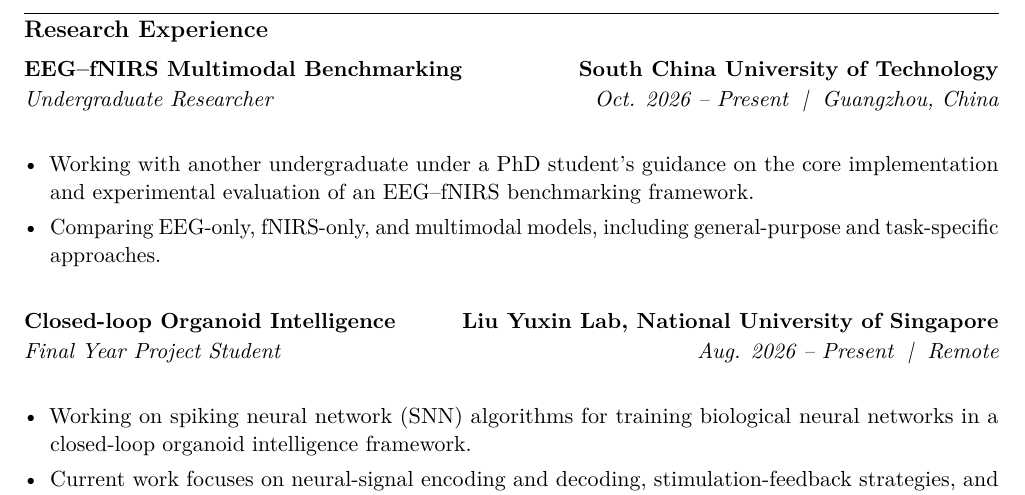
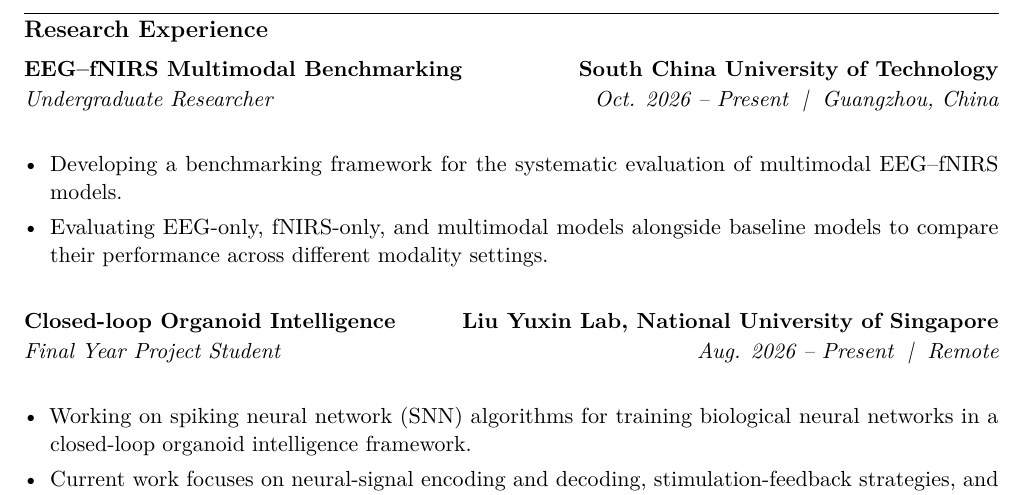
Before and after one commit to vexpaer/cv, a LaTeX CV (cv.tex): part of page 1 of 2, cut so that both start at the same text. Compiled offline with pdfLaTeX.

Commit message:
Refine EEG-fNIRS benchmarking description

```diff
--- a/cv.tex
+++ b/cv.tex
@@ -155,8 +155,8 @@
 {Guangzhou, China}
 
 \begin{itemize}
-  \item Working with another undergraduate under a PhD student's guidance on the core implementation and experimental evaluation of an EEG--fNIRS benchmarking framework.
-  \item Comparing EEG-only, fNIRS-only, and multimodal models, including general-purpose and task-specific approaches.
+  \item Developing a benchmarking framework for the systematic evaluation of multimodal EEG--fNIRS models.
+  \item Evaluating EEG-only, fNIRS-only, and multimodal models alongside baseline models to compare their performance across different modality settings.
 \end{itemize}
 
 \vspace{1\baselineskip}
```
